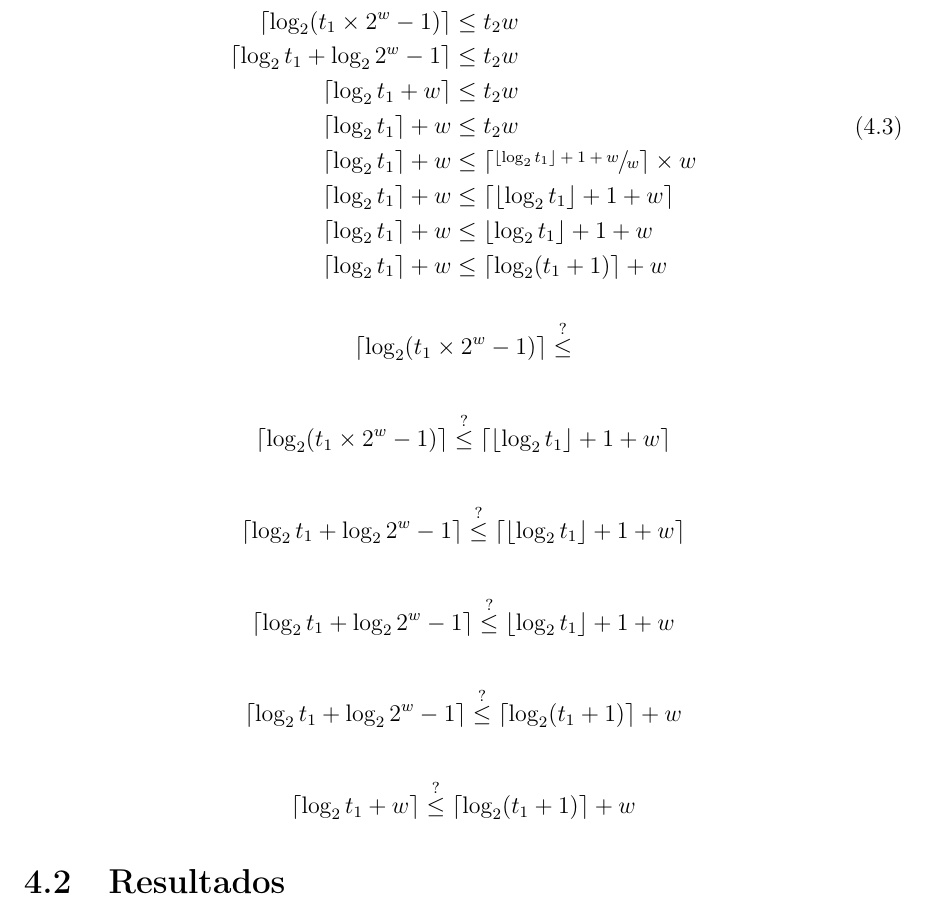
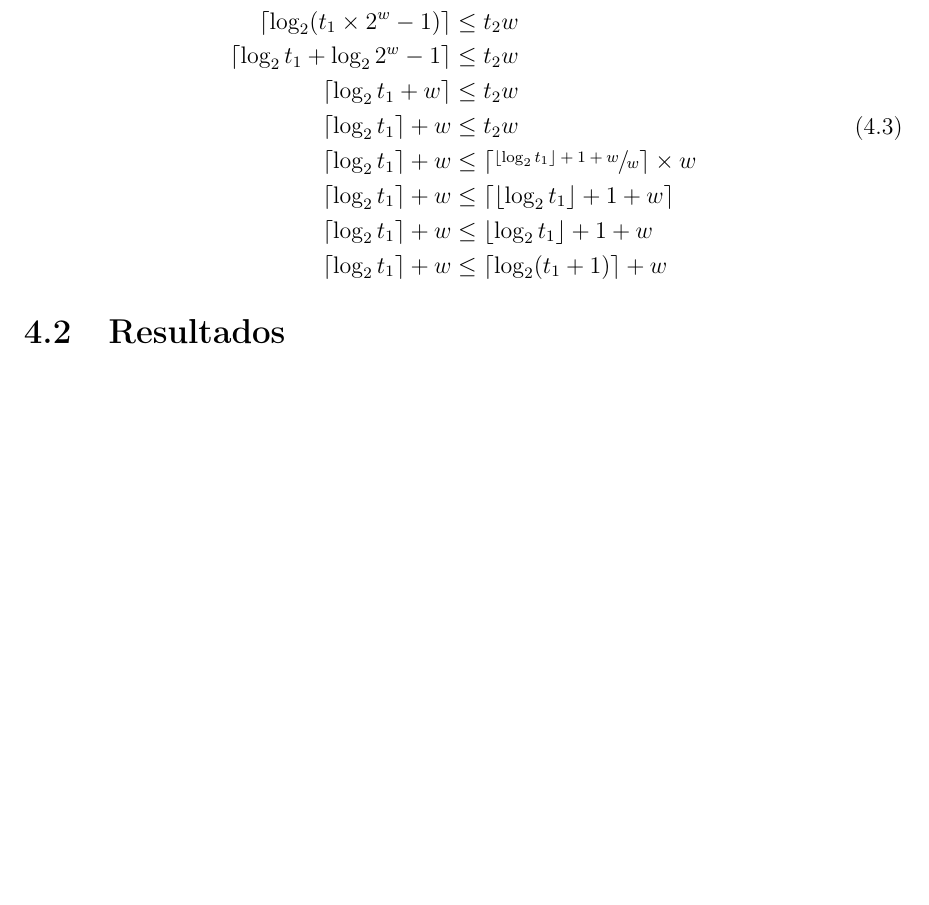
Before and after one commit to zambonin/bsc, a LaTeX document (bsc.tex): part of page 40 of 45, cut so that both start at the same text, the shorter picture padded with empty space. Compiled offline with pdfLaTeX.

Commit message:
sharelatex: update bsc.tex from r34046 to r34053

```diff
--- a/bsc.tex
+++ b/bsc.tex
@@ -1733,18 +1733,6 @@ A partir de $c_{max}$, é possível calcular o número de \emph{bits} necessári
 \end{split}
 \end{align}
 
-$$ \lceil \log_2 (t_1 \times 2^w - 1) \rceil \stackrel{?}{\leq} $$
-
-$$ \lceil \log_2 (t_1 \times 2^w - 1) \rceil \stackrel{?}{\leq} \left\lceil \lfloor \log_2 t_1 \rfloor + 1 + w \right\rceil$$
-
-$$ \lceil \log_2 t_1 + \log_2 2^w - 1 \rceil \stackrel{?}{\leq} \left\lceil \lfloor \log_2 t_1 \rfloor + 1 + w \right\rceil$$
-
-$$ \lceil \log_2 t_1 + \log_2 2^w - 1 \rceil \stackrel{?}{\leq} \lfloor \log_2 t_1 \rfloor + 1 + w$$
-
-$$ \lceil \log_2 t_1 + \log_2 2^w - 1 \rceil \stackrel{?}{\leq} \lceil \log_2 (t_1 + 1) \rceil + w$$
-
-$$ \lceil \log_2 t_1 + w \rceil \stackrel{?}{\leq} \lceil \log_2 (t_1 + 1) \rceil + w$$
-
 \section{Resultados}
 
 \chapter{Conclusão}
```
